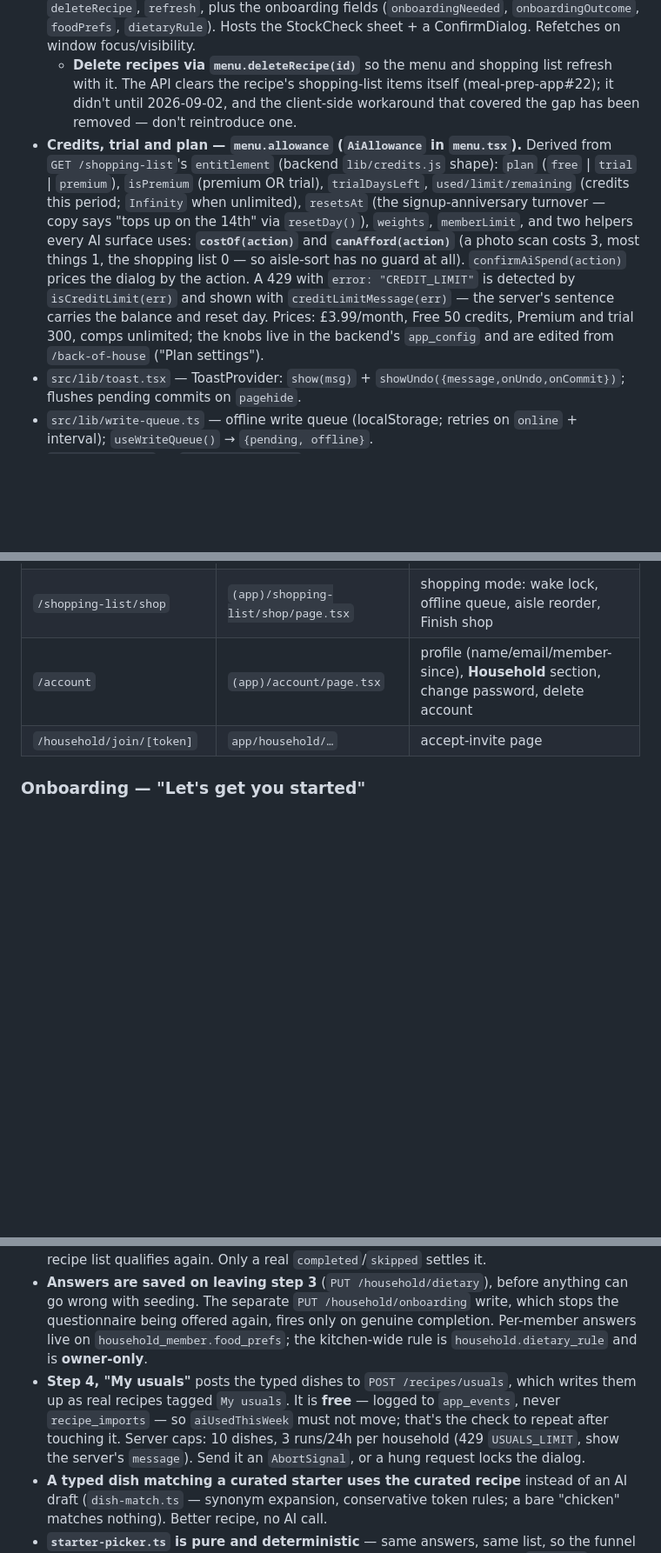
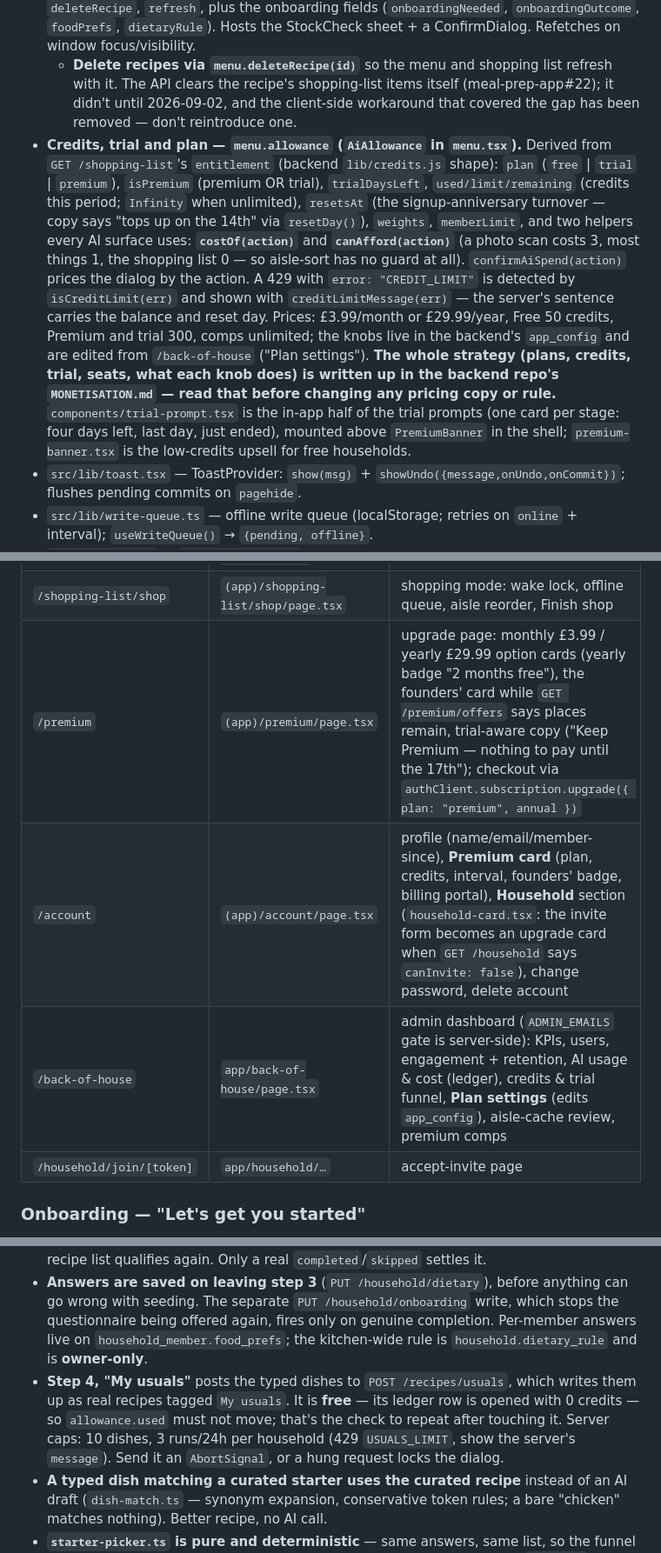
Before and after one commit to sbloxy123/meal-prep-frontend, a Markdown page: CLAUDE.md, 3 parts joined by grey strips. Shown at 87% size. Rendered like a GitHub page; blank space fills up the shorter version.

Commit message:
docs: CLAUDE.md — premium, account and back-of-house rows; credits notes point at MONETISATION.md
Pages table gains /premium (monthly/yearly cards, founders' card, trial
copy), the Account premium card + household seat card, and /back-of-house
(ledger, credits & trial, Plan settings, aisle review). The credits note
links the backend repo's MONETISATION.md as the strategy reference and
names trial-prompt.tsx; the My usuals line no longer mentions the retired
recipe_imports table.

Co-Authored-By: Claude Fable 5.1 <noreply@anthropic.com>
Claude-Session: https://claude.ai/code/session_01LcdCwpUquMUWGUD4X8uoPE

```diff
--- a/CLAUDE.md
+++ b/CLAUDE.md
@@ -63,7 +63,7 @@ Keeps cookies same-origin (avoids `SameSite=Lax`/Safari ITP):
 
 - `src/lib/menu.tsx` — **MenuProvider**, the backbone. Backed by one endpoint (`GET /shopping-list`): `thisWeek`, `onMenuIds`, `listCount`, `collections`, `shoppingList`, ingredient/tag lookups, `openStockCheck`, `requestRemoveRecipe`, `clearAllRecipes`, `deleteRecipe`, `refresh`, plus the onboarding fields (`onboardingNeeded`, `onboardingOutcome`, `foodPrefs`, `dietaryRule`). Hosts the StockCheck sheet + a ConfirmDialog. Refetches on window focus/visibility.
   - **Delete recipes via `menu.deleteRecipe(id)`** so the menu and shopping list refresh with it. The API clears the recipe's shopping-list items itself (meal-prep-app#22); it didn't until 2026-09-02, and the client-side workaround that covered the gap has been removed — don't reintroduce one.
-- **Credits, trial and plan — `menu.allowance` (`AiAllowance` in `menu.tsx`).** Derived from `GET /shopping-list`'s `entitlement` (backend `lib/credits.js` shape): `plan` (`free` | `trial` | `premium`), `isPremium` (premium OR trial), `trialDaysLeft`, `used/limit/remaining` (credits this period; `Infinity` when unlimited), `resetsAt` (the signup-anniversary turnover — copy says "tops up on the 14th" via `resetDay()`), `weights`, `memberLimit`, and two helpers every AI surface uses: **`costOf(action)`** and **`canAfford(action)`** (a photo scan costs 3, most things 1, the shopping list 0 — so aisle-sort has no guard at all). `confirmAiSpend(action)` prices the dialog by the action. A 429 with `error: "CREDIT_LIMIT"` is detected by `isCreditLimit(err)` and shown with `creditLimitMessage(err)` — the server's sentence carries the balance and reset day. Prices: £3.99/month, Free 50 credits, Premium and trial 300, comps unlimited; the knobs live in the backend's `app_config` and are edited from `/back-of-house` ("Plan settings").
+- **Credits, trial and plan — `menu.allowance` (`AiAllowance` in `menu.tsx`).** Derived from `GET /shopping-list`'s `entitlement` (backend `lib/credits.js` shape): `plan` (`free` | `trial` | `premium`), `isPremium` (premium OR trial), `trialDaysLeft`, `used/limit/remaining` (credits this period; `Infinity` when unlimited), `resetsAt` (the signup-anniversary turnover — copy says "tops up on the 14th" via `resetDay()`), `weights`, `memberLimit`, and two helpers every AI surface uses: **`costOf(action)`** and **`canAfford(action)`** (a photo scan costs 3, most things 1, the shopping list 0 — so aisle-sort has no guard at all). `confirmAiSpend(action)` prices the dialog by the action. A 429 with `error: "CREDIT_LIMIT"` is detected by `isCreditLimit(err)` and shown with `creditLimitMessage(err)` — the server's sentence carries the balance and reset day. Prices: £3.99/month or £29.99/year, Free 50 credits, Premium and trial 300, comps unlimited; the knobs live in the backend's `app_config` and are edited from `/back-of-house` ("Plan settings"). **The whole strategy (plans, credits, trial, seats, what each knob does) is written up in the backend repo's `MONETISATION.md` — read that before changing any pricing copy or rule.** `components/trial-prompt.tsx` is the in-app half of the trial prompts (one card per stage: four days left, last day, just ended), mounted above `PremiumBanner` in the shell; `premium-banner.tsx` is the low-credits upsell for free households.
 - `src/lib/toast.tsx` — ToastProvider: `show(msg)` + `showUndo({message,onUndo,onCommit})`; flushes pending commits on `pagehide`.
 - `src/lib/write-queue.ts` — offline write queue (localStorage; retries on `online` + interval); `useWriteQueue()` → `{pending, offline}`.
 - **`instructions.ts` — `parseInstructions` + the prose fallback.** The method is one TEXT column, one step per line. When it holds a single long line (what the AI paths used to write) it is split on sentence boundaries so old recipes render as steps without a migration; short one-liners and anything already multi-line are left exactly as they are. `splitSentences` is a byte-for-byte twin of the backend's `lib/steps.js`, which stops new prose being written — change them together. `shouldTakeMethod` lets **Improve** replace a single line of prose with real steps, and never touches a method that already has them.
@@ -84,7 +84,9 @@ Keeps cookies same-origin (avoids `SameSite=Lax`/Safari ITP):
 | `/this-week` | `(app)/this-week/page.tsx` | menu; edit stock check, remove, **Clear all recipes** |
 | `/shopping-list` | `(app)/shopping-list/page.tsx` | draft list; add own items, AI parse box, Generate/Show list by aisle |
 | `/shopping-list/shop` | `(app)/shopping-list/shop/page.tsx` | shopping mode: wake lock, offline queue, aisle reorder, Finish shop |
-| `/account` | `(app)/account/page.tsx` | profile (name/email/member-since), **Household** section, change password, delete account |
+| `/premium` | `(app)/premium/page.tsx` | upgrade page: monthly £3.99 / yearly £29.99 option cards (yearly badge "2 months free"), the founders' card while `GET /premium/offers` says places remain, trial-aware copy ("Keep Premium — nothing to pay until the 17th"); checkout via `authClient.subscription.upgrade({ plan: "premium", annual })` |
+| `/account` | `(app)/account/page.tsx` | profile (name/email/member-since), **Premium card** (plan, credits, interval, founders' badge, billing portal), **Household** section (`household-card.tsx`: the invite form becomes an upgrade card when `GET /household` says `canInvite: false`), change password, delete account |
+| `/back-of-house` | `app/back-of-house/page.tsx` | admin dashboard (`ADMIN_EMAILS` gate is server-side): KPIs, users, engagement + retention, AI usage & cost (ledger), credits & trial funnel, **Plan settings** (edits `app_config`), aisle-cache review, premium comps |
 | `/household/join/[token]` | `app/household/…` | accept-invite page |
 
 ### Onboarding — "Let's get you started"
@@ -94,7 +96,7 @@ A five-step dialog (`src/components/onboarding-wizard.tsx`) that turns an empty
 - **Two entry points, one component.** `OnboardingGate` (`(app)/layout.tsx`) opens it automatically, `entry="auto"`; `recipes/page.tsx` mounts it for the retake via `?onboarding=1`, `entry="account"`, passing `existingTitles` so a retake can't re-add what the household has. The gate's decision rides `GET /shopping-list` (no extra request) and is latched, so a MenuProvider refetch can't yank the dialog away mid-step.
 - **The trigger** (server-side) is `(onboarded_at IS NULL OR onboarding_outcome = 'pre_existing') AND NOT has_recipes`. `pre_existing` is the migration-014 backfill meaning "was already using the app", **not** an answer — so an established account that empties its recipe list qualifies again. Only a real `completed`/`skipped` settles it.
 - **Answers are saved on leaving step 3** (`PUT /household/dietary`), before anything can go wrong with seeding. The separate `PUT /household/onboarding` write, which stops the questionnaire being offered again, fires only on genuine completion. Per-member answers live on `household_member.food_prefs`; the kitchen-wide rule is `household.dietary_rule` and is **owner-only**.
-- **Step 4, "My usuals"** posts the typed dishes to `POST /recipes/usuals`, which writes them up as real recipes tagged `My usuals`. It is **free** — logged to `app_events`, never `recipe_imports` — so `aiUsedThisWeek` must not move; that's the check to repeat after touching it. Server caps: 10 dishes, 3 runs/24h per household (429 `USUALS_LIMIT`, show the server's `message`). Send it an `AbortSignal`, or a hung request locks the dialog.
+- **Step 4, "My usuals"** posts the typed dishes to `POST /recipes/usuals`, which writes them up as real recipes tagged `My usuals`. It is **free** — its ledger row is opened with 0 credits — so `allowance.used` must not move; that's the check to repeat after touching it. Server caps: 10 dishes, 3 runs/24h per household (429 `USUALS_LIMIT`, show the server's `message`). Send it an `AbortSignal`, or a hung request locks the dialog.
 - **A typed dish matching a curated starter uses the curated recipe** instead of an AI draft (`dish-match.ts` — synonym expansion, conservative token rules; a bare "chicken" matches nothing). Better recipe, no AI call.
 - **`starter-picker.ts` is pure and deterministic** — same answers, same list, so the funnel and any support conversation are reproducible. Filtering reads a recipe's `proteins` field, never its `tags` (tags are user-facing collections and they lie). Vegan/gluten-free are `UNSERVABLE` by the curated set, so the wizard hands those users to the AI generator rather than offering a list they can't cook — but only when they haven't typed dishes of their own.
 - Funnel events (`onboarding_shown` → `_started` → `_step` → `_usuals_typed` → `_completed`/`_skipped`/`_ai_handoff`) are fire-and-forget via `logEvent`, and are **whitelisted server-side by name and by meta key** — an unlisted name or field is silently dropped. They surface on `/back-of-house`.
```
